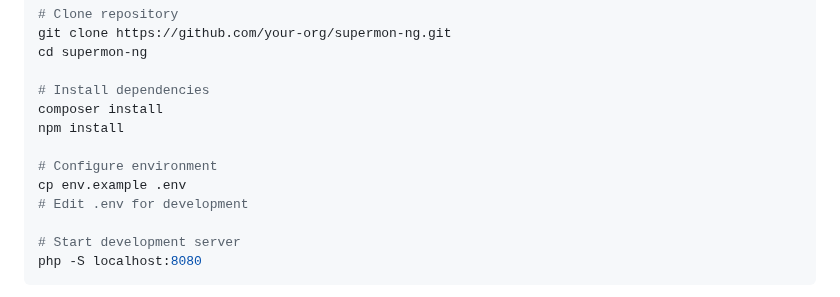
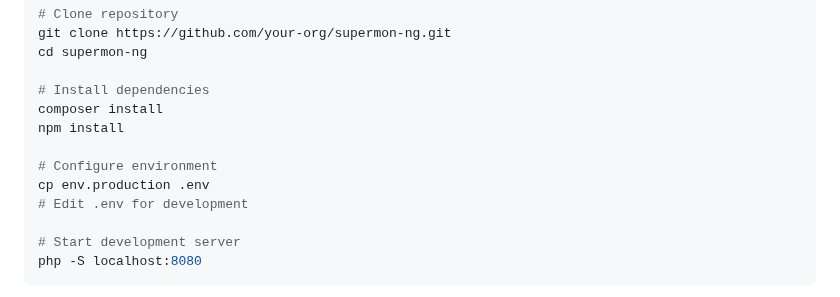
Before and after one commit to hardenedpenguin/supermon-ng, a Markdown page: README.md, the part around the change. Drawn GitHub-style.

Commit message:
Update README: use env.production as the environment template for all setups

```diff
--- a/README.md
+++ b/README.md
@@ -101,7 +101,7 @@ composer install
 npm install
 
 # Configure environment
-cp env.example .env
+cp env.production .env
 # Edit .env for development
 
 # Start development server
```
